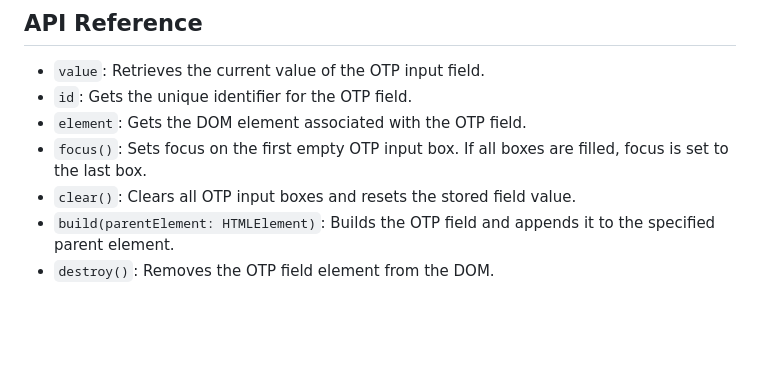
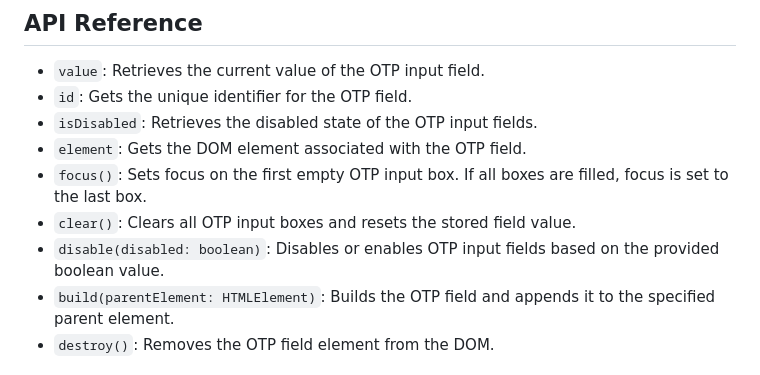
Before and after one commit to satyam-seth/otp-field, a Markdown page: README.md, the part around the change. Drawn GitHub-style; blank space fills up the shorter version.

Commit message:
update readme for disable field support

```diff
--- a/README.md
+++ b/README.md
@@ -88,9 +88,11 @@ const otpValue = otpField.value;
 
 - `value`: Retrieves the current value of the OTP input field.
 - `id`: Gets the unique identifier for the OTP field.
+- `isDisabled`: Retrieves the disabled state of the OTP input fields.
 - `element`: Gets the DOM element associated with the OTP field.
 - `focus()`: Sets focus on the first empty OTP input box. If all boxes are filled, focus is set to the last box.
 - `clear()`: Clears all OTP input boxes and resets the stored field value.
+- `disable(disabled: boolean)`: Disables or enables OTP input fields based on the provided boolean value.
 - `build(parentElement: HTMLElement)`: Builds the OTP field and appends it to the specified parent element.
 - `destroy()`: Removes the OTP field element from the DOM.
 
```
